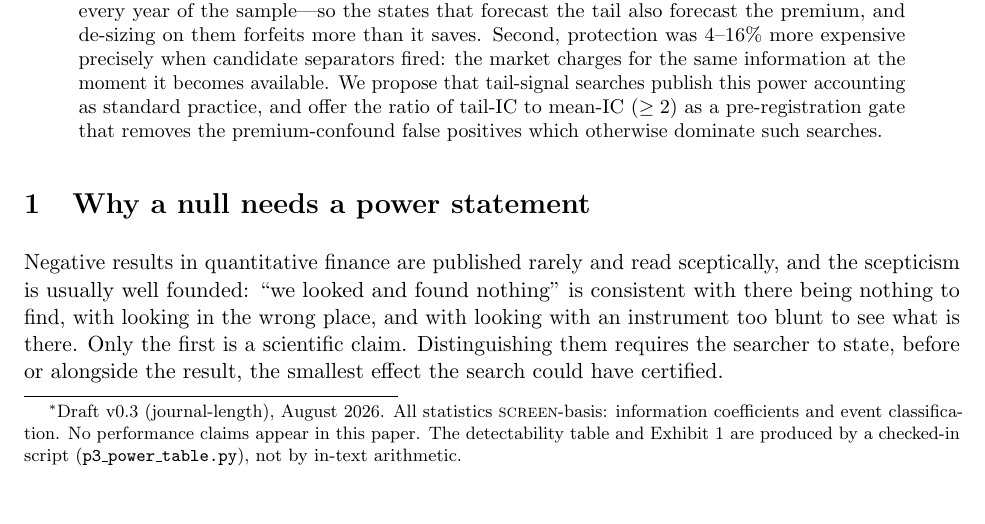
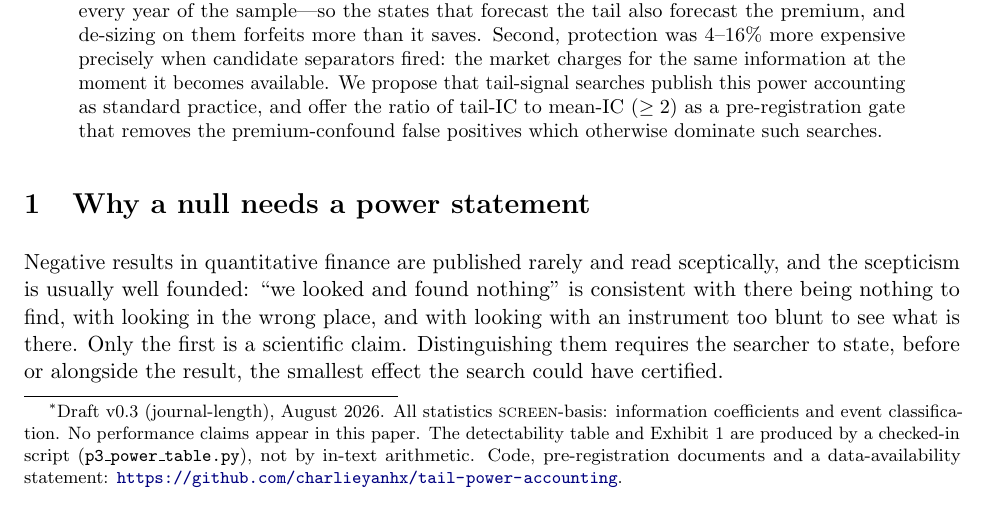
Before and after one commit to charlieyanhx/tail-power-accounting, a LaTeX paper (paper/p3_tail_power.tex): part of page 1 of 5, cut so that both start at the same text. Compiled offline with pdfLaTeX.

Commit message:
paper: add companion repository URL to the title footnote

```diff
--- a/paper/p3_tail_power.tex
+++ b/paper/p3_tail_power.tex
@@ -9,7 +9,8 @@ A Power Accounting for a 1,450-Test Search}}
 \author{Charlie Yan\thanks{Draft v0.3 (journal-length), August 2026. All statistics
 \textsc{screen}-basis: information coefficients and event classification. No performance
 claims appear in this paper. The detectability table and Exhibit~1 are produced by a
-checked-in script (\texttt{p3\_power\_table.py}), not by in-text arithmetic.}}
+checked-in script (\texttt{p3\_power\_table.py}), not by in-text arithmetic.
+Code, pre-registration documents and a data-availability statement: \url{https://github.com/charlieyanhx/tail-power-accounting}.}}
 \date{August 2026}
 \begin{document}\maketitle
 
```
Also changed, not shown: paper/p3_tail_power.pdf.
